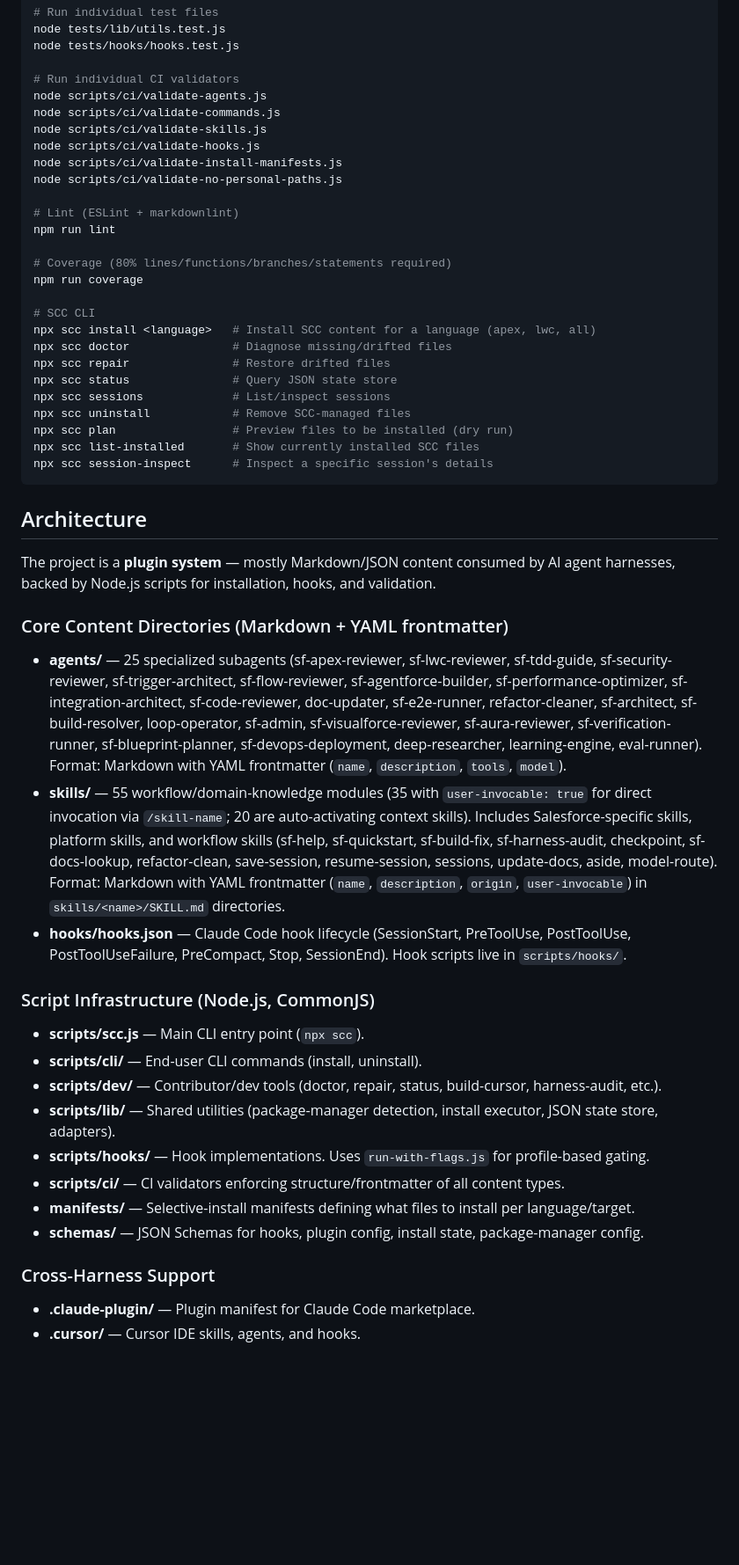
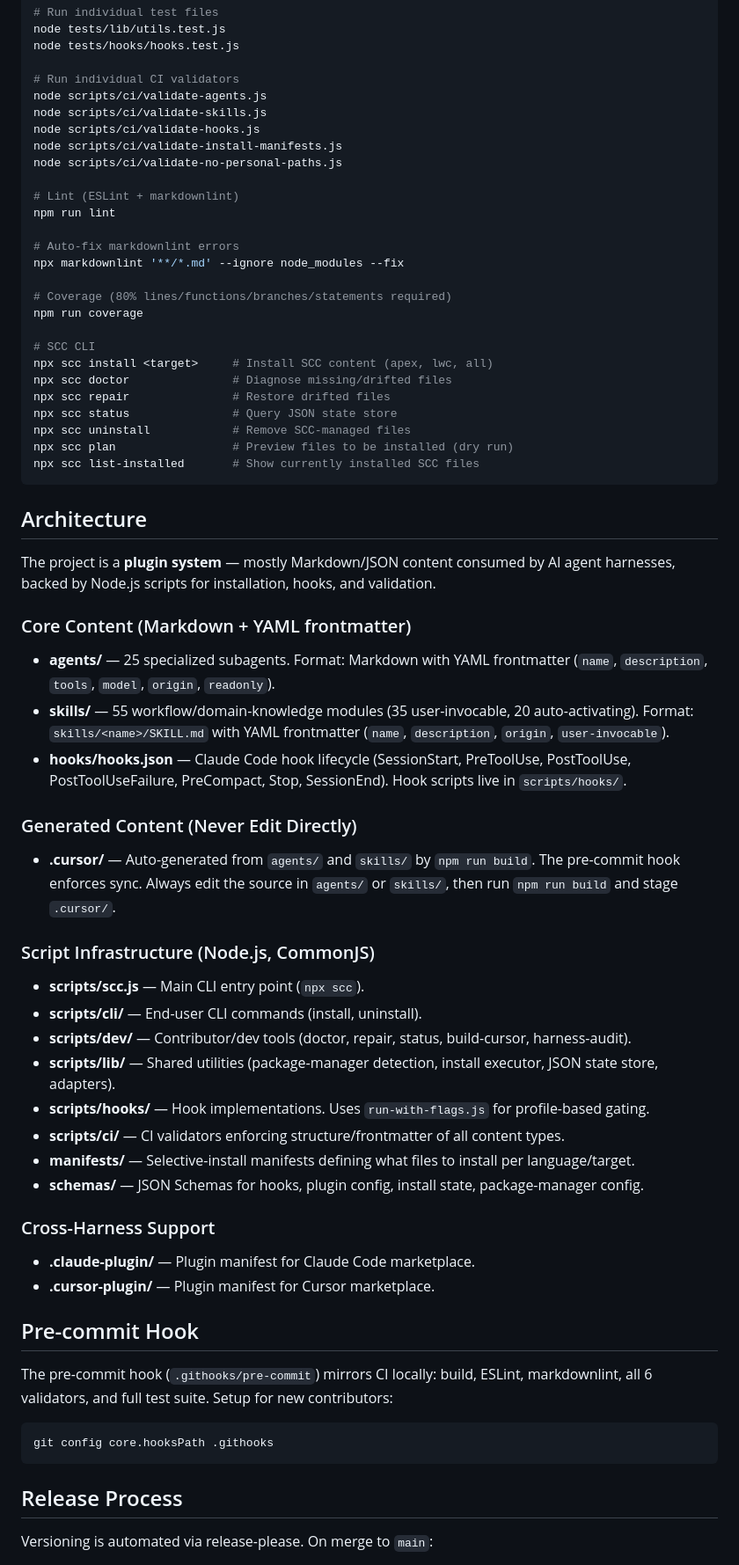
Before and after one commit to jiten-singh-shahi/salesforce-claude-code, a Markdown page: CLAUDE.md, the part around one of its changes. Shown at 88% size. Drawn GitHub-style; blank space fills up the shorter version.

Commit message:
docs: improve CLAUDE.md and add enforcement contact to CODE_OF_CONDUCT
Add pre-commit hook setup, release process, generated .cursor/ warning,
and dual naming clarification to CLAUDE.md. Remove verbose agent/skill
listings. Add enforcement email to Code of Conduct.

````diff
--- a/CLAUDE.md
+++ b/CLAUDE.md
@@ -31,7 +30,6 @@ node tests/hooks/hooks.test.js
 
 # Run individual CI validators
 node scripts/ci/validate-agents.js
-node scripts/ci/validate-commands.js
 node scripts/ci/validate-skills.js
 node scripts/ci/validate-hooks.js
 node scripts/ci/validate-install-manifests.js
@@ -40,36 +38,41 @@ node scripts/ci/validate-no-personal-paths.js
 # Lint (ESLint + markdownlint)
 npm run lint
 
+# Auto-fix markdownlint errors
+npx markdownlint '**/*.md' --ignore node_modules --fix
+
 # Coverage (80% lines/functions/branches/statements required)
 npm run coverage
 
 # SCC CLI
-npx scc install <language>   # Install SCC content for a language (apex, lwc, all)
+npx scc install <target>     # Install SCC content (apex, lwc, all)
 npx scc doctor               # Diagnose missing/drifted files
 npx scc repair               # Restore drifted files
 npx scc status               # Query JSON state store
-npx scc sessions             # List/inspect sessions
 npx scc uninstall            # Remove SCC-managed files
 npx scc plan                 # Preview files to be installed (dry run)
 npx scc list-installed       # Show currently installed SCC files
-npx scc session-inspect      # Inspect a specific session's details
 ```
 
 ## Architecture
 
 The project is a **plugin system** — mostly Markdown/JSON content consumed by AI agent harnesses, backed by Node.js scripts for installation, hooks, and validation.
 
-### Core Content Directories (Markdown + YAML frontmatter)
+### Core Content (Markdown + YAML frontmatter)
 
-- **agents/** — 25 specialized subagents (sf-apex-reviewer, sf-lwc-reviewer, sf-tdd-guide, sf-security-reviewer, sf-trigger-architect, sf-flow-reviewer, sf-agentforce-builder, sf-performance-optimizer, sf-integration-architect, sf-code-reviewer, doc-updater, sf-e2e-runner, refactor-cleaner, sf-architect, sf-build-resolver, loop-operator, sf-admin, sf-visualforce-reviewer, sf-aura-reviewer, sf-verification-runner, sf-blueprint-planner, sf-devops-deployment, deep-researcher, learning-engine, eval-runner). Format: Markdown with YAML frontmatter (`name`, `description`, `tools`, `model`).
-- **skills/** — 55 workflow/domain-knowledge modules (35 with `user-invocable: true` for direct invocation via `/skill-name`; 20 are auto-activating context skills). Includes Salesforce-specific skills, platform skills, and workflow skills (sf-help, sf-quickstart, sf-build-fix, sf-harness-audit, checkpoint, sf-docs-lookup, refactor-clean, save-session, resume-session, sessions, update-docs, aside, model-route). Format: Markdown with YAML frontmatter (`name`, `description`, `origin`, `user-invocable`) in `skills/<name>/SKILL.md` directories.
+- **agents/** — 25 specialized subagents. Format: Markdown with YAML frontmatter (`name`, `description`, `tools`, `model`, `origin`, `readonly`).
+- **skills/** — 55 workflow/domain-knowledge modules (35 user-invocable, 20 auto-activating). Format: `skills/<name>/SKILL.md` with YAML frontmatter (`name`, `description`, `origin`, `user-invocable`).
 - **hooks/hooks.json** — Claude Code hook lifecycle (SessionStart, PreToolUse, PostToolUse, PostToolUseFailure, PreCompact, Stop, SessionEnd). Hook scripts live in `scripts/hooks/`.
+
+### Generated Content (Never Edit Directly)
+
+- **.cursor/** — Auto-generated from `agents/` and `skills/` by `npm run build`. The pre-commit hook enforces sync. Always edit the source in `agents/` or `skills/`, then run `npm run build` and stage `.cursor/`.
 
 ### Script Infrastructure (Node.js, CommonJS)
 
 - **scripts/scc.js** — Main CLI entry point (`npx scc`).
 - **scripts/cli/** — End-user CLI commands (install, uninstall).
-- **scripts/dev/** — Contributor/dev tools (doctor, repair, status, build-cursor, harness-audit, etc.).
+- **scripts/dev/** — Contributor/dev tools (doctor, repair, status, build-cursor, harness-audit).
 - **scripts/lib/** — Shared utilities (package-manager detection, install executor, JSON state store, adapters).
 - **scripts/hooks/** — Hook implementations. Uses `run-with-flags.js` for profile-based gating.
 - **scripts/ci/** — CI validators enforcing structure/frontmatter of all content types.
@@ -79,4 +82,17 @@ The project is a **plugin system** — mostly Markdown/JSON content consumed by
 ### Cross-Harness Support
 
 - **.claude-plugin/** — Plugin manifest for Claude Code marketplace.
-- **.cursor/** — Cursor IDE skills, agents, and hooks.
+- **.cursor-plugin/** — Plugin manifest for Cursor marketplace.
+
+## Pre-commit Hook
+
+The pre-commit hook (`.githooks/pre-commit`) mirrors CI locally: build, ESLint, markdownlint, all 6 validators, and full test suite. Setup for new contributors:
+
+```bash
+git config core.hooksPath .githooks
+```
+
+## Release Process
+
+Versioning is automated via release-please. On merge to `main`:
+
````
Also changed, not shown: other parts of CLAUDE.md (+8 -5 lines), CODE_OF_CONDUCT.md (+3 -2 lines).
